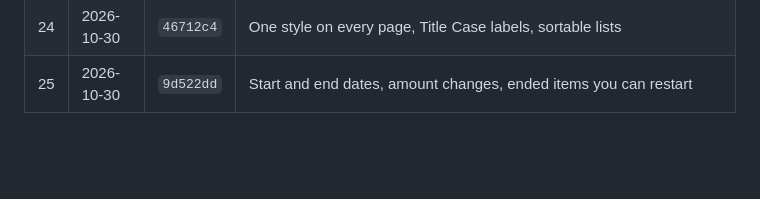
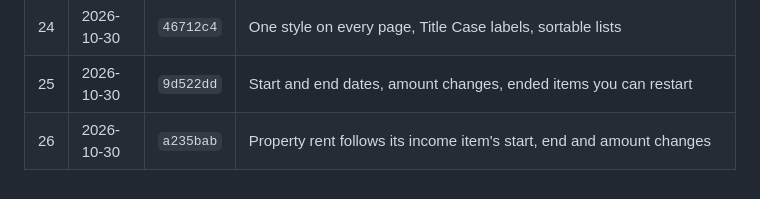
Before and after one commit to hong111o/moneymonkey, a Markdown page: BACKUPS.md, the part around the change. Rendered like a GitHub page; blank space fills up the shorter version.

Commit message:
Record backup point before one rent record for property and cash flow
Co-Authored-By: Claude Opus 5.5 <noreply@anthropic.com>
Claude-Session: https://claude.ai/code/session_01XPkHWPoLJgRGsw9tAjxx7Z

```diff
--- a/BACKUPS.md
+++ b/BACKUPS.md
@@ -38,3 +38,4 @@ encrypted sync gist, not in this repository. Older versions simply ignore featur
 | 23 | 2026-10-29 | `e76ff30` | Platforms can be put in your own order |
 | 24 | 2026-10-30 | `46712c4` | One style on every page, Title Case labels, sortable lists |
 | 25 | 2026-10-30 | `9d522dd` | Start and end dates, amount changes, ended items you can restart |
+| 26 | 2026-10-30 | `a235bab` | Property rent follows its income item's start, end and amount changes |
```
